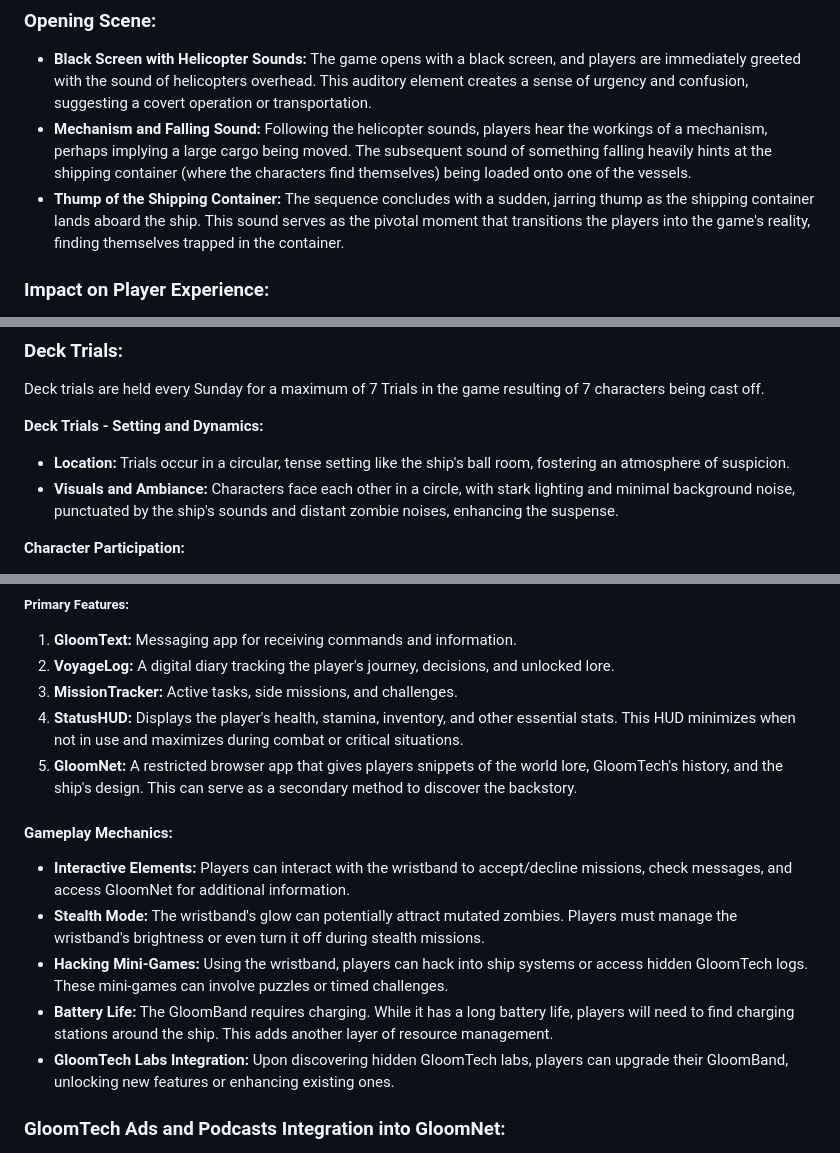
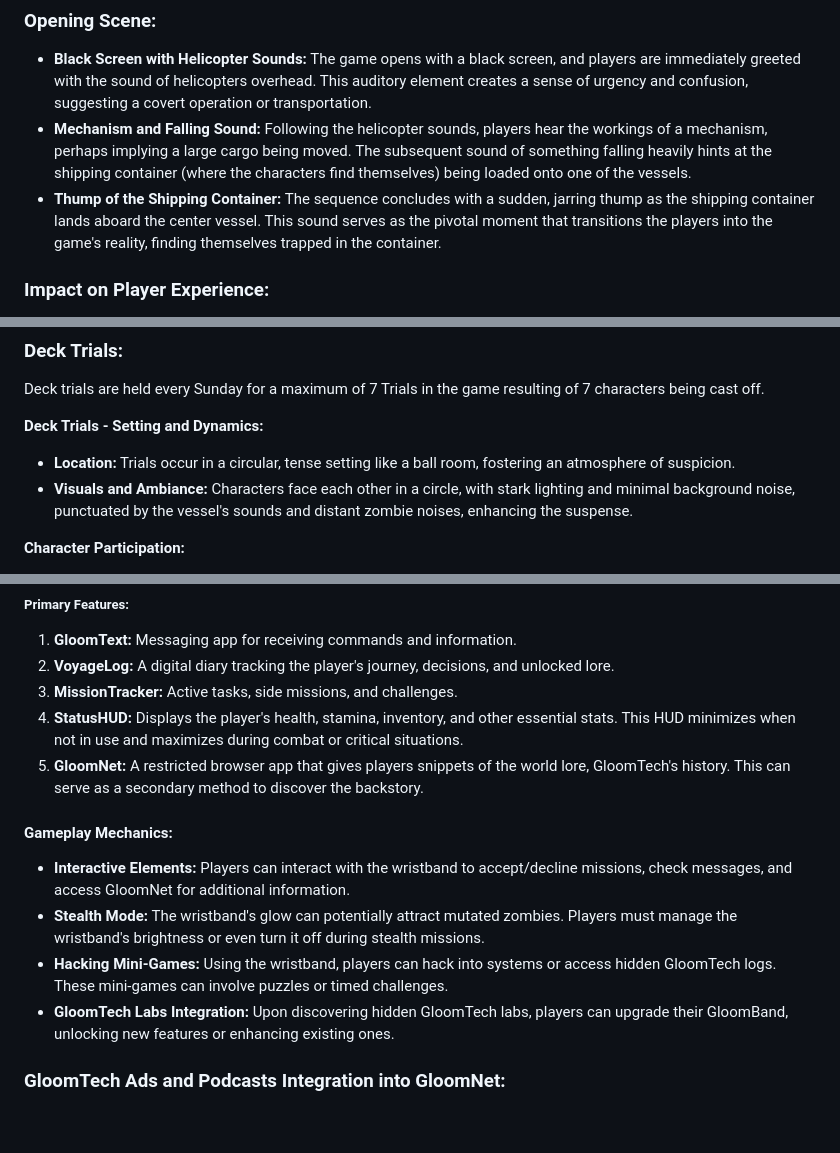
Before and after one commit to kazuke353/GhastMarina, a Markdown page: Story.md, 3 parts joined by grey strips. GitHub-like rendering; blank space fills up the shorter version.

```diff
--- a/Story.md
+++ b/Story.md
@@ -10,7 +10,7 @@ A group of individuals wake up on a futuristic interconnected vessels teeming wi
 
 - **Black Screen with Helicopter Sounds:** The game opens with a black screen, and players are immediately greeted with the sound of helicopters overhead. This auditory element creates a sense of urgency and confusion, suggesting a covert operation or transportation.
 - **Mechanism and Falling Sound:** Following the helicopter sounds, players hear the workings of a mechanism, perhaps implying a large cargo being moved. The subsequent sound of something falling heavily hints at the shipping container (where the characters find themselves) being loaded onto one of the vessels.
-- **Thump of the Shipping Container:** The sequence concludes with a sudden, jarring thump as the shipping container lands aboard the ship. This sound serves as the pivotal moment that transitions the players into the game's reality, finding themselves trapped in the container.
+- **Thump of the Shipping Container:** The sequence concludes with a sudden, jarring thump as the shipping container lands aboard the center vessel. This sound serves as the pivotal moment that transitions the players into the game's reality, finding themselves trapped in the container.
 
 ### Impact on Player Experience:
 
@@ -128,8 +127,8 @@ The beam can also be interpreted as a metaphor for false hope or malevolent inte
 Deck trials are held every Sunday for a maximum of 7 Trials in the game resulting of 7 characters being cast off.
 
 **Deck Trials - Setting and Dynamics:**
-- **Location:** Trials occur in a circular, tense setting like the ship's ball room, fostering an atmosphere of suspicion.
-- **Visuals and Ambiance:** Characters face each other in a circle, with stark lighting and minimal background noise, punctuated by the ship's sounds and distant zombie noises, enhancing the suspense.
+- **Location:** Trials occur in a circular, tense setting like a ball room, fostering an atmosphere of suspicion.
+- **Visuals and Ambiance:** Characters face each other in a circle, with stark lighting and minimal background noise, punctuated by the vessel's sounds and distant zombie noises, enhancing the suspense.
 
 **Character Participation:**
 - **Role in Trials:** Every character, including the player, can be both an accuser and accused, creating a dynamic of uncertainty and distrust.
@@ -255,13 +253,12 @@ The game ends with a lifeboat explosion, hinting at the commencement of "Stage 2
 2. **VoyageLog:** A digital diary tracking the player's journey, decisions, and unlocked lore.
 3. **MissionTracker:** Active tasks, side missions, and challenges.
 4. **StatusHUD:** Displays the player's health, stamina, inventory, and other essential stats. This HUD minimizes when not in use and maximizes during combat or critical situations.
-5. **GloomNet:** A restricted browser app that gives players snippets of the world lore, GloomTech's history, and the ship's design. This can serve as a secondary method to discover the backstory.
+5. **GloomNet:** A restricted browser app that gives players snippets of the world lore, GloomTech's history. This can serve as a secondary method to discover the backstory.
 
 #### Gameplay Mechanics:
 - **Interactive Elements:** Players can interact with the wristband to accept/decline missions, check messages, and access GloomNet for additional information.
 - **Stealth Mode:** The wristband's glow can potentially attract mutated zombies. Players must manage the wristband's brightness or even turn it off during stealth missions.
-- **Hacking Mini-Games:** Using the wristband, players can hack into ship systems or access hidden GloomTech logs. These mini-games can involve puzzles or timed challenges.
-- **Battery Life:** The GloomBand requires charging. While it has a long battery life, players will need to find charging stations around the ship. This adds another layer of resource management.
+- **Hacking Mini-Games:** Using the wristband, players can hack into systems or access hidden GloomTech logs. These mini-games can involve puzzles or timed challenges.
 - **GloomTech Labs Integration:** Upon discovering hidden GloomTech labs, players can upgrade their GloomBand, unlocking new features or enhancing existing ones.
 
 ### GloomTech Ads and Podcasts Integration into GloomNet:
```
Also changed, not shown: other parts of Story.md (+11 -13 lines).
